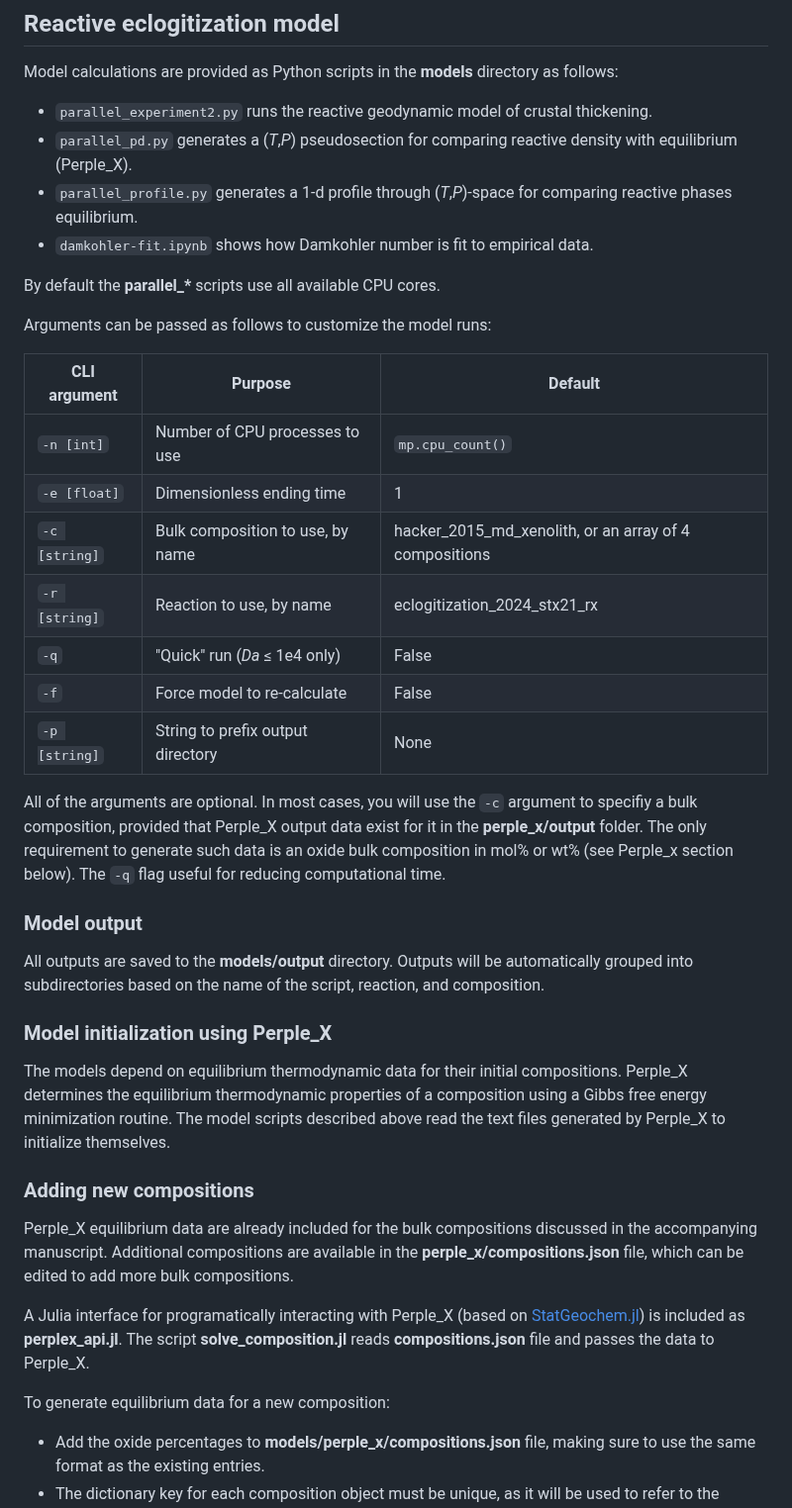
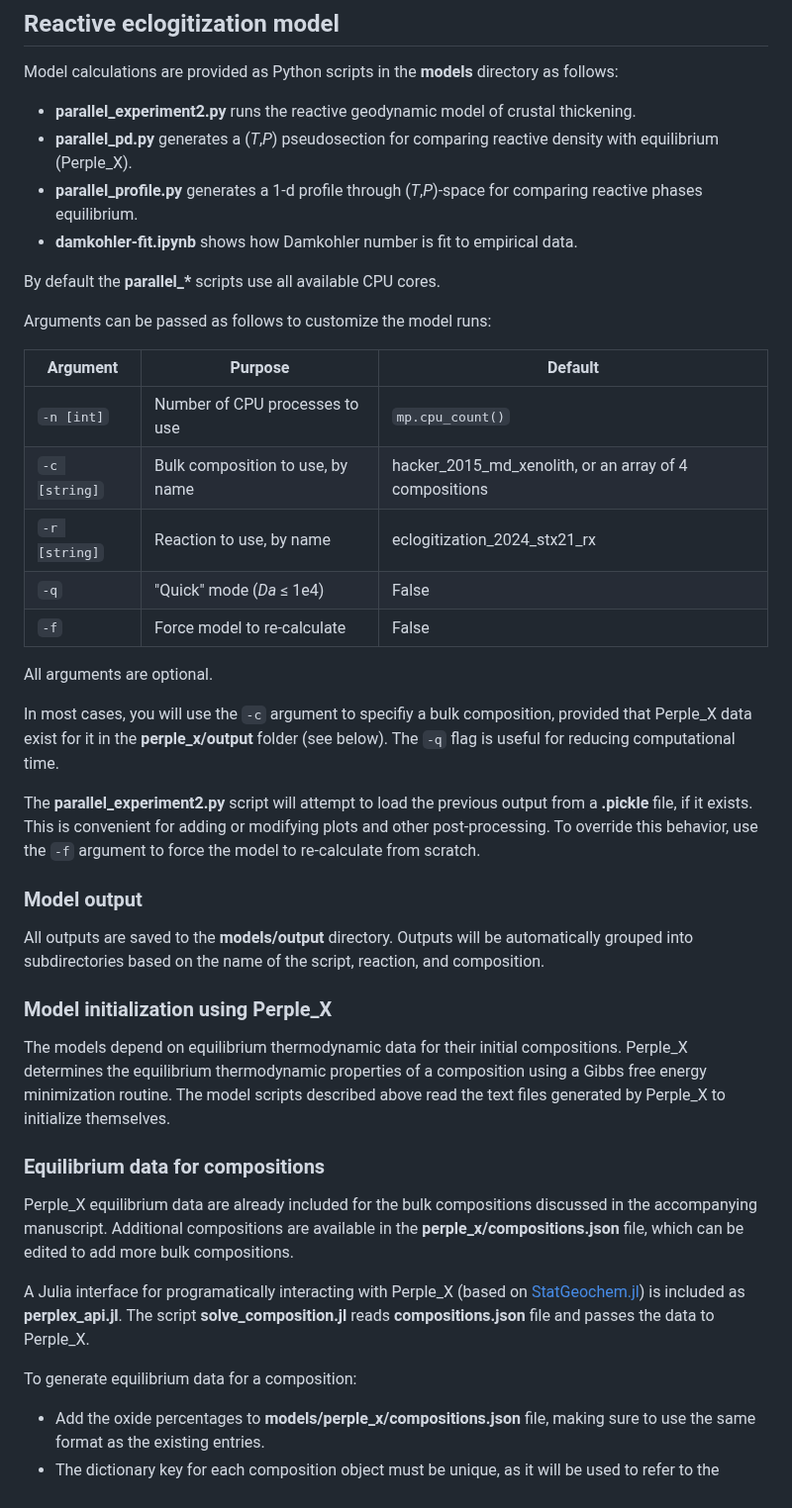
Before and after one commit to mitchellmcm27/eclogite-tcg, a Markdown page: README.md, the part around one of its changes. Shown at 99% size. Rendered like a GitHub page.

```diff
--- a/README.md
+++ b/README.md
@@ -61,29 +63,29 @@ The `scripts/generate_reactions` and `scripts/generate_reactions_eclogite` files
 
 Model calculations are provided as Python scripts in the **models** directory as follows:
 
-- `parallel_experiment2.py` runs the reactive geodynamic model of crustal thickening.
-- `parallel_pd.py` generates a (_T_,_P_) pseudosection for comparing reactive density with equilibrium (Perple_X).
-- `parallel_profile.py` generates a 1-d profile through (_T_,_P_)-space for comparing reactive phases equilibrium.
-- `damkohler-fit.ipynb` shows how Damkohler number is fit to empirical data.
+- **parallel_experiment2.py** runs the reactive geodynamic model of crustal thickening.
+- **parallel_pd.py** generates a (_T_,_P_) pseudosection for comparing reactive density with equilibrium (Perple_X).
+- **parallel_profile.py** generates a 1-d profile through (_T_,_P_)-space for comparing reactive phases equilibrium.
+- **damkohler-fit.ipynb** shows how Damkohler number is fit to empirical data.
 
 By default the **parallel_\*** scripts use all available CPU cores.
 
 Arguments can be passed as follows to customize the model runs:
 
-| CLI argument    |  Purpose                           | Default                      |
+| Argument    |  Purpose                           | Default                      |
 |-----------------|------------------------------------|------------------------------|
 |   `-n [int]`    | Number of CPU processes to use     | `mp.cpu_count()`             |
-|   `-e [float]`  | Dimensionless ending time          | 1                            |
 |   `-c [string]` | Bulk composition to use, by name   | hacker_2015_md_xenolith, or an array of 4 compositions   |
 |   `-r [string]` | Reaction to use, by name           | eclogitization_2024_stx21_rx |
-|   `-q`          | "Quick" run (_Da_ ≤ 1e4 only)      | False                        |
+|   `-q`          | "Quick" mode (_Da_ ≤ 1e4)      | False                        |
 |   `-f`          | Force model to re-calculate              | False                        |
-|   `-p [string]` | String to prefix output directory  | None                         |
 
-All of the arguments are optional.
-In most cases, you will use the `-c` argument to specifiy a bulk composition, provided that Perple_X output data exist for it in the **perple_x/output** folder.
-The only requirement to generate such data is an oxide bulk composition in mol% or wt% (see Perple_x section below).
-The `-q` flag useful for reducing computational time.
+All arguments are optional.
+
+In most cases, you will use the `-c` argument to specifiy a bulk composition, provided that Perple_X data exist for it in the **perple_x/output** folder (see below).
+The `-q` flag is useful for reducing computational time.
+
+The **parallel_experiment2.py** script will attempt to load the previous output from a **.pickle** file, if it exists. This is convenient for adding or modifying plots and other post-processing. To override this behavior, use the `-f` argument to force the model to re-calculate from scratch.
 
 ### Model output
 
@@ -96,7 +98,7 @@ The models depend on equilibrium thermodynamic data for their initial compositio
 Perple_X determines the equilibrium thermodynamic properties of a composition using a Gibbs free energy minimization routine.
 The model scripts described above read the text files generated by Perple_X to initialize themselves.
 
-### Adding new compositions
+### Equilibrium data for compositions
 
 Perple_X equilibrium data are already included for the bulk compositions discussed in the accompanying manuscript.
 Additional compositions are available in the **perple_x/compositions.json** file, which can be edited to add more bulk compositions.
@@ -104,7 +106,7 @@ Additional compositions are available in the **perple_x/compositions.json** file
 A Julia interface for programatically interacting with Perple_X (based on [StatGeochem.jl](https://osf.io/tjhmw/)) is included as **perplex_api.jl**.
 The script **solve_composition.jl** reads **compositions.json** file and passes the data to Perple_X.
 
-To generate equilibrium data for a new composition:
+To generate equilibrium data for a composition:
 
 - Add the oxide percentages to **models/perple_x/compositions.json** file, making sure to use the same format as the existing entries.
 - The dictionary key for each composition object must be unique, as it will be used to refer to the composition throughout the codebase.
```
Also changed, not shown: other parts of README.md (+12 -10 lines).
